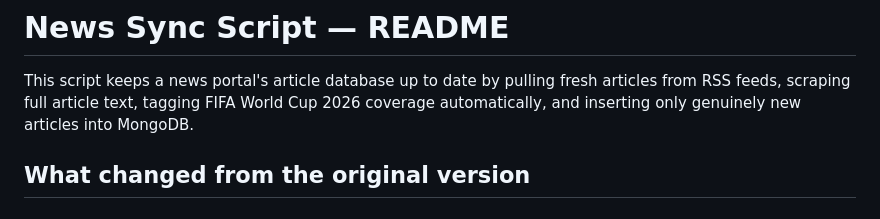
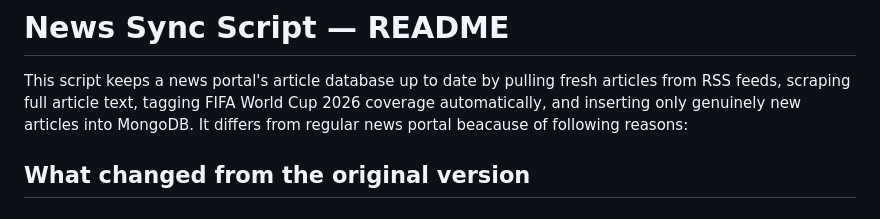
Before and after one commit to Sagar-Dhimal/DailyKhabar, a Markdown page: news.md, the part around the change. GitHub-like rendering.

```diff
--- a/news.md
+++ b/news.md
@@ -4,6 +4,7 @@ This script keeps a news portal's article database up to date by pulling fresh
 articles from RSS feeds, scraping full article text, tagging FIFA World Cup
 2026 coverage automatically, and inserting only genuinely new articles into
 MongoDB.
+It differs from regular news portal beacause of following reasons:
 
 ## What changed from the original version
 
```
